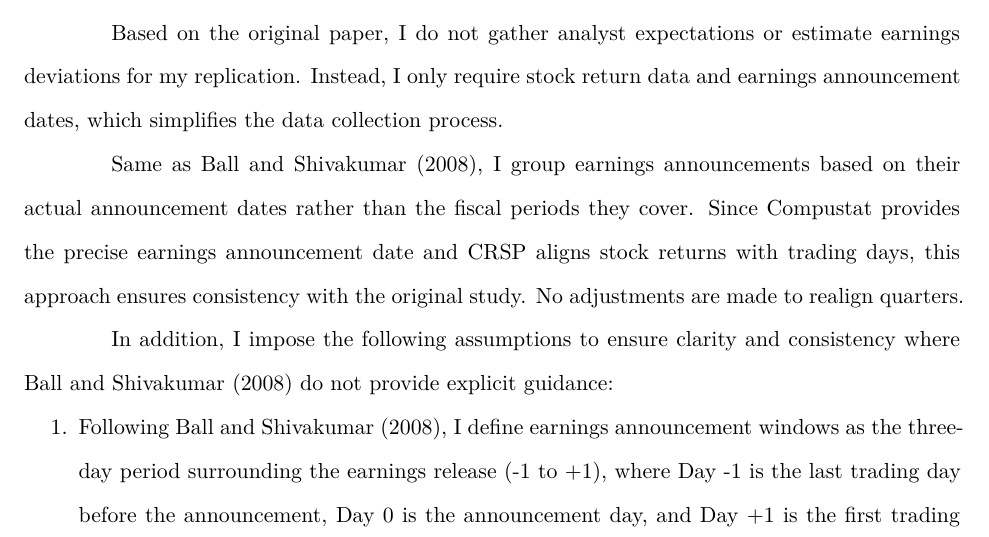
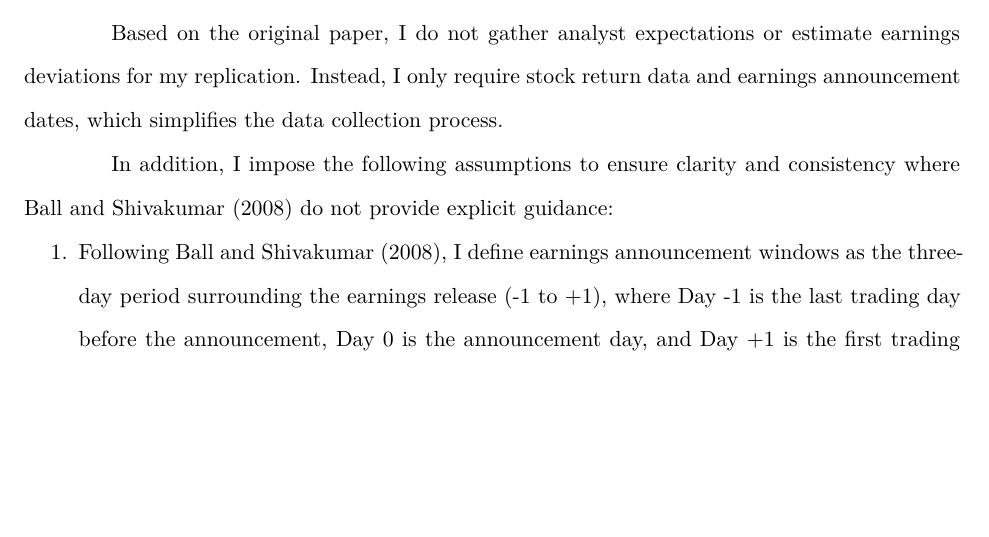
Before and after one commit to melmzv/cqa_ws24_grand_analysis, a Quarto document (doc/paper.qmd): part of page 7 of 20, cut so that both start at the same text, the shorter picture padded with empty space. Rendered offline with R 4.5, knitr and Pandoc in place of Quarto, then LaTeX, with nearby package versions; some code elsewhere in the file could not run offline.

Commit message:
end of day

```diff
--- a/doc/paper.qmd
+++ b/doc/paper.qmd
@@ -90,8 +90,6 @@ Task 1 is the most comprehensive, replicating the methodology of key tables and
 Following @ball_how_2008, I focus the analysis on earnings announcements and stock returns from 1972 to 2006, ensuring that the data accurately reflects the original study’s methodology and findings. The replication aims to mirror the research design as closely as possible with the available data, maintaining consistency in sample selection, event window definitions, and return calculations.
 
 Based on the original paper, I do not gather analyst expectations or estimate earnings deviations for my replication. Instead, I only require stock return data and earnings announcement dates, which simplifies the data collection process.
-
-Same as @ball_how_2008, I group earnings announcements based on their actual announcement dates rather than the fiscal periods they cover. Since Compustat provides the precise earnings announcement date and CRSP aligns stock returns with trading days, this approach ensures consistency with the original study. No adjustments are made to realign quarters.
 
 In addition, I impose the following assumptions to ensure clarity and consistency where @ball_how_2008 do not provide explicit guidance:
 
```
